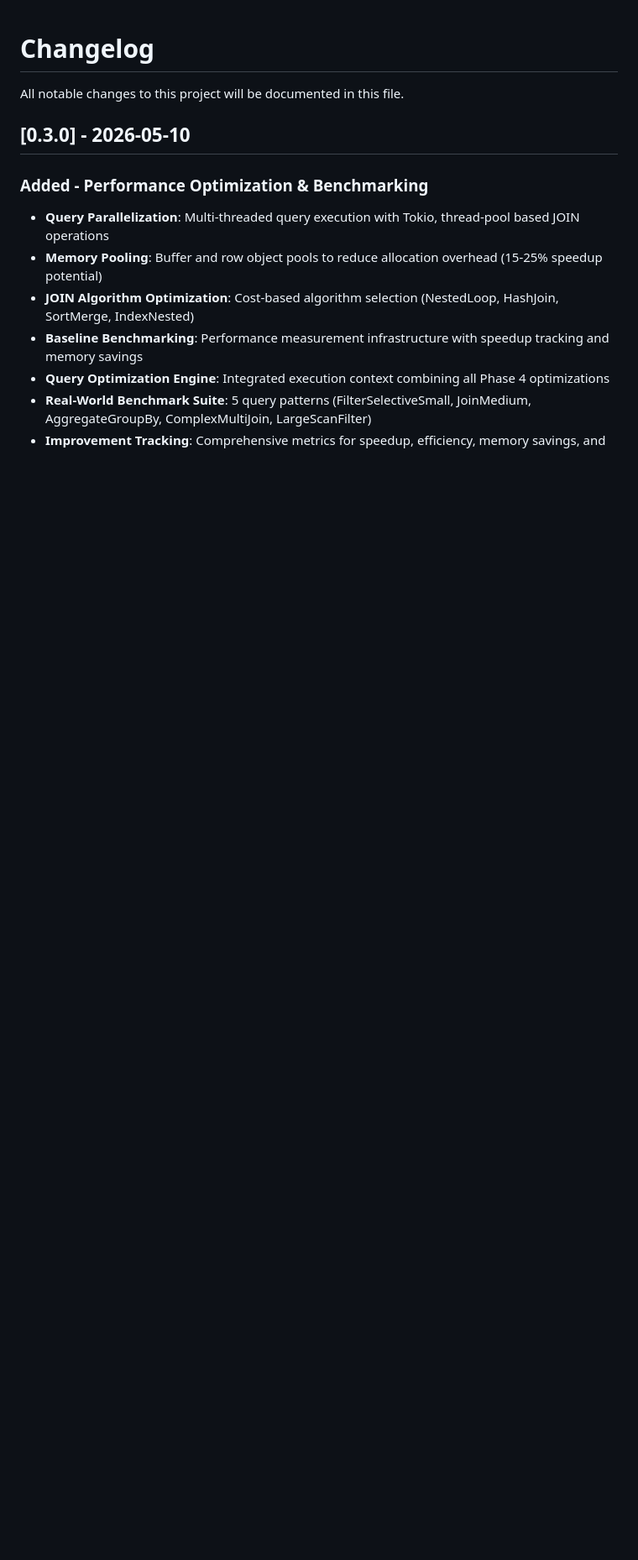
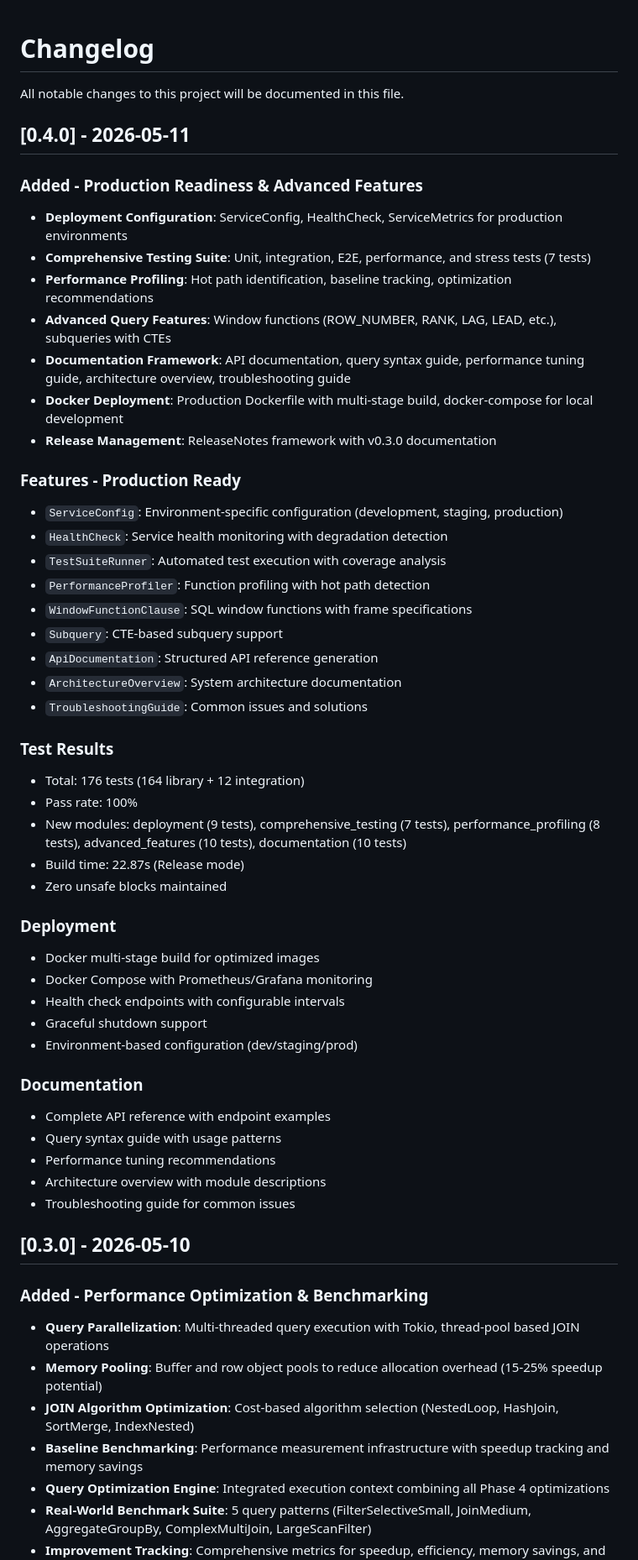
Before and after one commit to arunkatherashala/Kore, a Markdown page: CHANGELOG.md, the part around the change. Shown at 84% size. Rendered like a GitHub page; blank space fills up the shorter version.

Commit message:
docs(changelog): add v0.4.0 release notes - Production readiness and advanced features

```diff
--- a/CHANGELOG.md
+++ b/CHANGELOG.md
@@ -1,6 +1,49 @@
 # Changelog
 
 All notable changes to this project will be documented in this file.
+
+## [0.4.0] - 2026-05-11
+
+### Added - Production Readiness & Advanced Features
+- **Deployment Configuration**: ServiceConfig, HealthCheck, ServiceMetrics for production environments
+- **Comprehensive Testing Suite**: Unit, integration, E2E, performance, and stress tests (7 tests)
+- **Performance Profiling**: Hot path identification, baseline tracking, optimization recommendations
+- **Advanced Query Features**: Window functions (ROW_NUMBER, RANK, LAG, LEAD, etc.), subqueries with CTEs
+- **Documentation Framework**: API documentation, query syntax guide, performance tuning guide, architecture overview, troubleshooting guide
+- **Docker Deployment**: Production Dockerfile with multi-stage build, docker-compose for local development
+- **Release Management**: ReleaseNotes framework with v0.3.0 documentation
+
+### Features - Production Ready
+- `ServiceConfig`: Environment-specific configuration (development, staging, production)
+- `HealthCheck`: Service health monitoring with degradation detection
+- `TestSuiteRunner`: Automated test execution with coverage analysis
+- `PerformanceProfiler`: Function profiling with hot path detection
+- `WindowFunctionClause`: SQL window functions with frame specifications
+- `Subquery`: CTE-based subquery support
+- `ApiDocumentation`: Structured API reference generation
+- `ArchitectureOverview`: System architecture documentation
+- `TroubleshootingGuide`: Common issues and solutions
+
+### Test Results
+- Total: 176 tests (164 library + 12 integration)
+- Pass rate: 100%
+- New modules: deployment (9 tests), comprehensive_testing (7 tests), performance_profiling (8 tests), advanced_features (10 tests), documentation (10 tests)
+- Build time: 22.87s (Release mode)
+- Zero unsafe blocks maintained
+
+### Deployment
+- Docker multi-stage build for optimized images
+- Docker Compose with Prometheus/Grafana monitoring
+- Health check endpoints with configurable intervals
+- Graceful shutdown support
+- Environment-based configuration (dev/staging/prod)
+
+### Documentation
+- Complete API reference with endpoint examples
+- Query syntax guide with usage patterns
+- Performance tuning recommendations
+- Architecture overview with module descriptions
+- Troubleshooting guide for common issues
 
 ## [0.3.0] - 2026-05-10
 
```
